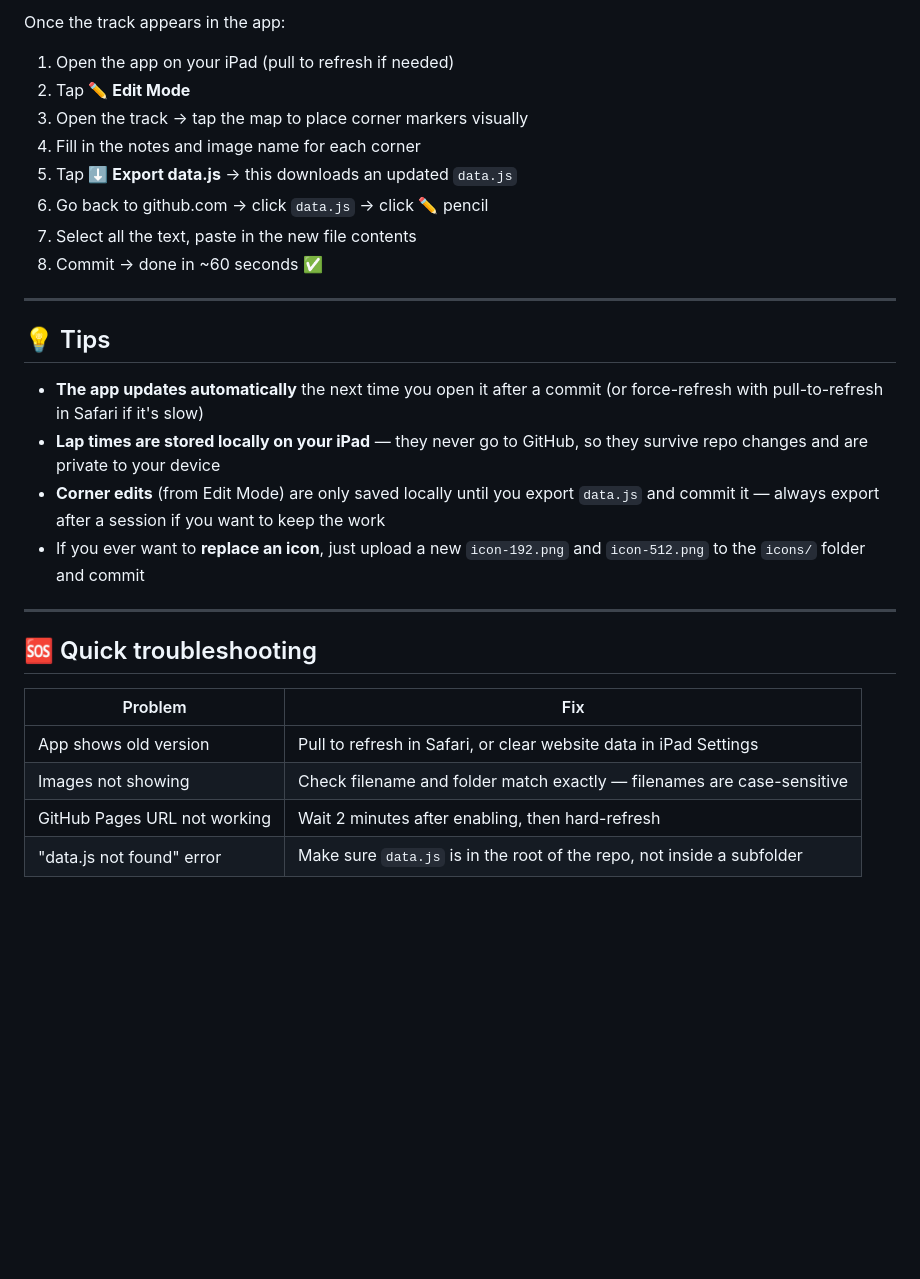
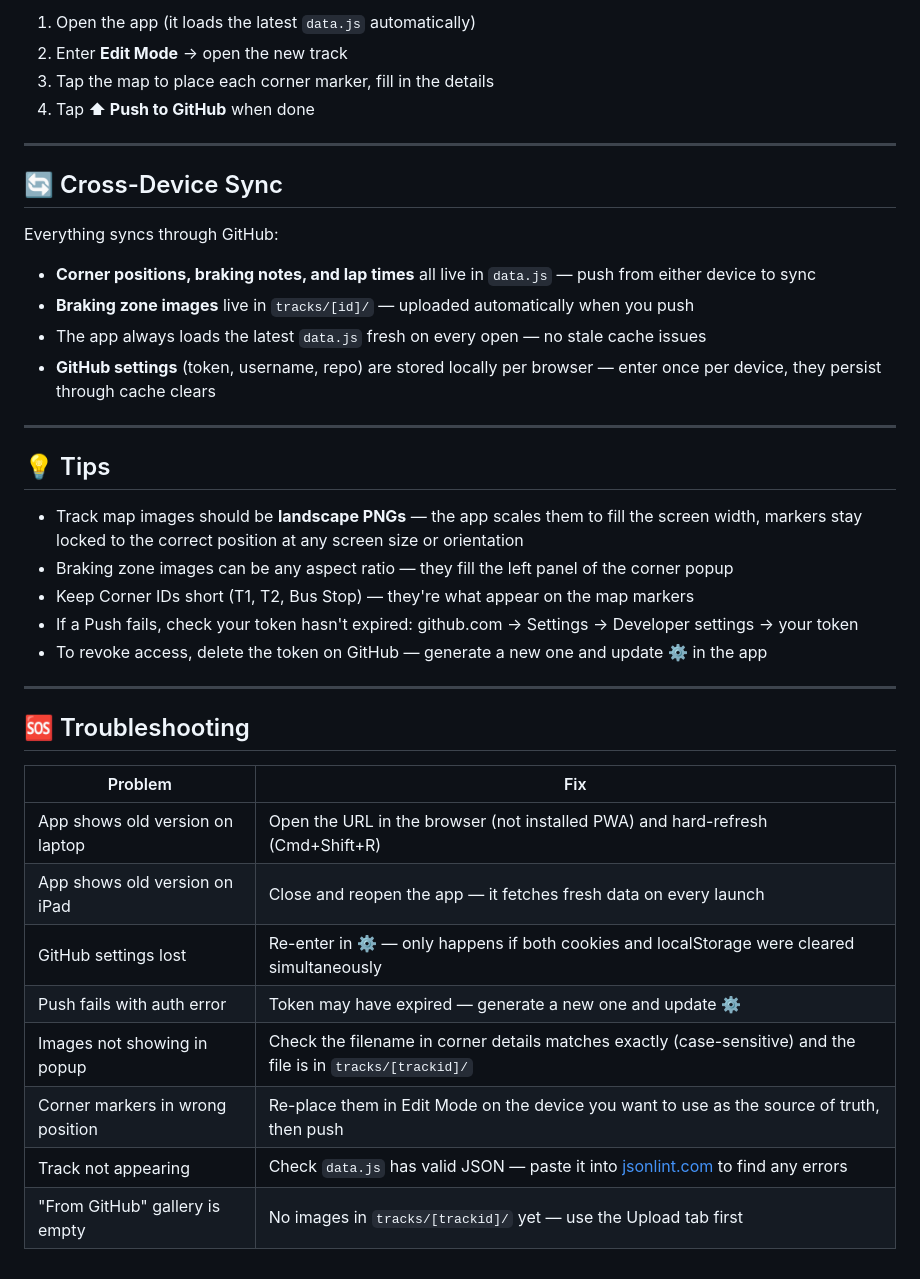
Before and after one commit to mario-iurlaro/ACC-track-guides, a Markdown page: SETUP.md, the part around one of its changes. GitHub-like rendering; blank space fills up the shorter version.

```diff
--- a/SETUP.md
+++ b/SETUP.md
@@ -106,34 +167,41 @@ This is what you'll do every time you want to add a track:
 
-Once the track appears in the app:
-1. Open the app on your iPad (pull to refresh if needed)
-2. Tap **✏️ Edit Mode**
-3. Open the track → tap the map to place corner markers visually
-4. Fill in the notes and image name for each corner
-5. Tap **⬇ Export data.js** → this downloads an updated `data.js`
-6. Go back to github.com → click `data.js` → click ✏️ pencil
-7. Select all the text, paste in the new file contents
-8. Commit → done in ~60 seconds ✅
+1. Open the app (it loads the latest `data.js` automatically)
+2. Enter **Edit Mode** → open the new track
+3. Tap the map to place each corner marker, fill in the details
+4. Tap **⬆ Push to GitHub** when done
+
+---
+
+## 🔄 Cross-Device Sync
+
+Everything syncs through GitHub:
+
+- **Corner positions, braking notes, and lap times** all live in `data.js` — push from either device to sync
+- **Braking zone images** live in `tracks/[id]/` — uploaded automatically when you push
+- The app always loads the latest `data.js` fresh on every open — no stale cache issues
+- **GitHub settings** (token, username, repo) are stored locally per browser — enter once per device, they persist through cache clears
 
 ---
 
 ## 💡 Tips
 
-- **The app updates automatically** the next time you open it after a commit
-  (or force-refresh with pull-to-refresh in Safari if it's slow)
-- **Lap times are stored locally on your iPad** — they never go to GitHub,
-  so they survive repo changes and are private to your device
-- **Corner edits** (from Edit Mode) are only saved locally until you export
-  `data.js` and commit it — always export after a session if you want to keep the work
-- If you ever want to **replace an icon**, just upload a new `icon-192.png`
-  and `icon-512.png` to the `icons/` folder and commit
+- Track map images should be **landscape PNGs** — the app scales them to fill the screen width, markers stay locked to the correct position at any screen size or orientation
+- Braking zone images can be any aspect ratio — they fill the left panel of the corner popup
+- Keep Corner IDs short (T1, T2, Bus Stop) — they're what appear on the map markers
+- If a Push fails, check your token hasn't expired: github.com → Settings → Developer settings → your token
+- To revoke access, delete the token on GitHub — generate a new one and update ⚙️ in the app
 
 ---
 
-## 🆘 Quick troubleshooting
+## 🆘 Troubleshooting
 
 | Problem | Fix |
 |---|---|
-| App shows old version | Pull to refresh in Safari, or clear website data in iPad Settings |
-| Images not showing | Check filename and folder match exactly — filenames are case-sensitive |
-| GitHub Pages URL not working | Wait 2 minutes after enabling, then hard-refresh |
-| "data.js not found" error | Make sure `data.js` is in the root of the repo, not inside a subfolder |
+| App shows old version on laptop | Open the URL in the browser (not installed PWA) and hard-refresh (Cmd+Shift+R) |
+| App shows old version on iPad | Close and reopen the app — it fetches fresh data on every launch |
+| GitHub settings lost | Re-enter in ⚙️ — only happens if both cookies and localStorage were cleared simultaneously |
+| Push fails with auth error | Token may have expired — generate a new one and update ⚙️ |
+| Images not showing in popup | Check the filename in corner details matches exactly (case-sensitive) and the file is in `tracks/[trackid]/` |
+| Corner markers in wrong position | Re-place them in Edit Mode on the device you want to use as the source of truth, then push |
+| Track not appearing | Check `data.js` has valid JSON — paste it into [jsonlint.com](https://jsonlint.com) to find any errors |
+| "From GitHub" gallery is empty | No images in `tracks/[trackid]/` yet — use the Upload tab first |
```
Also changed, not shown: other parts of SETUP.md (+125 -64 lines).
